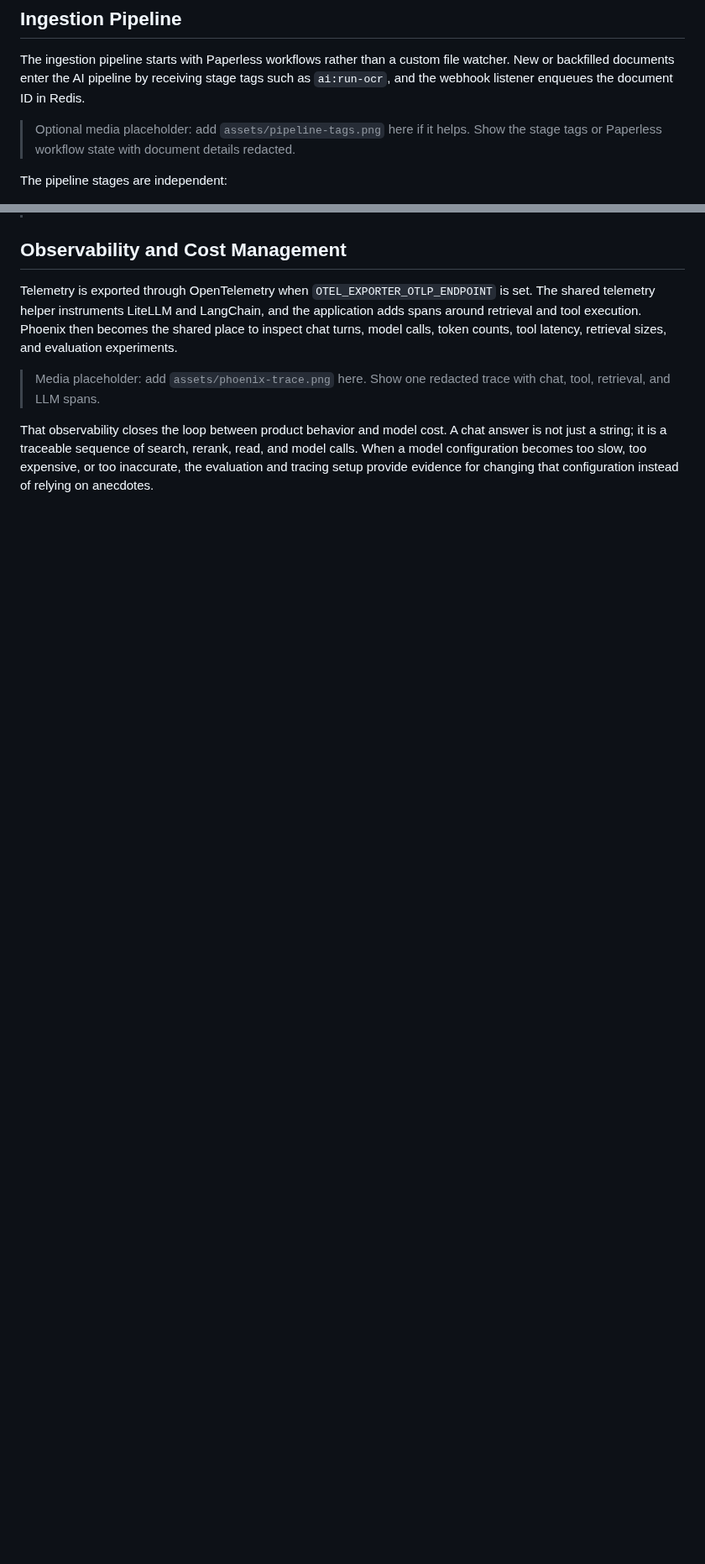
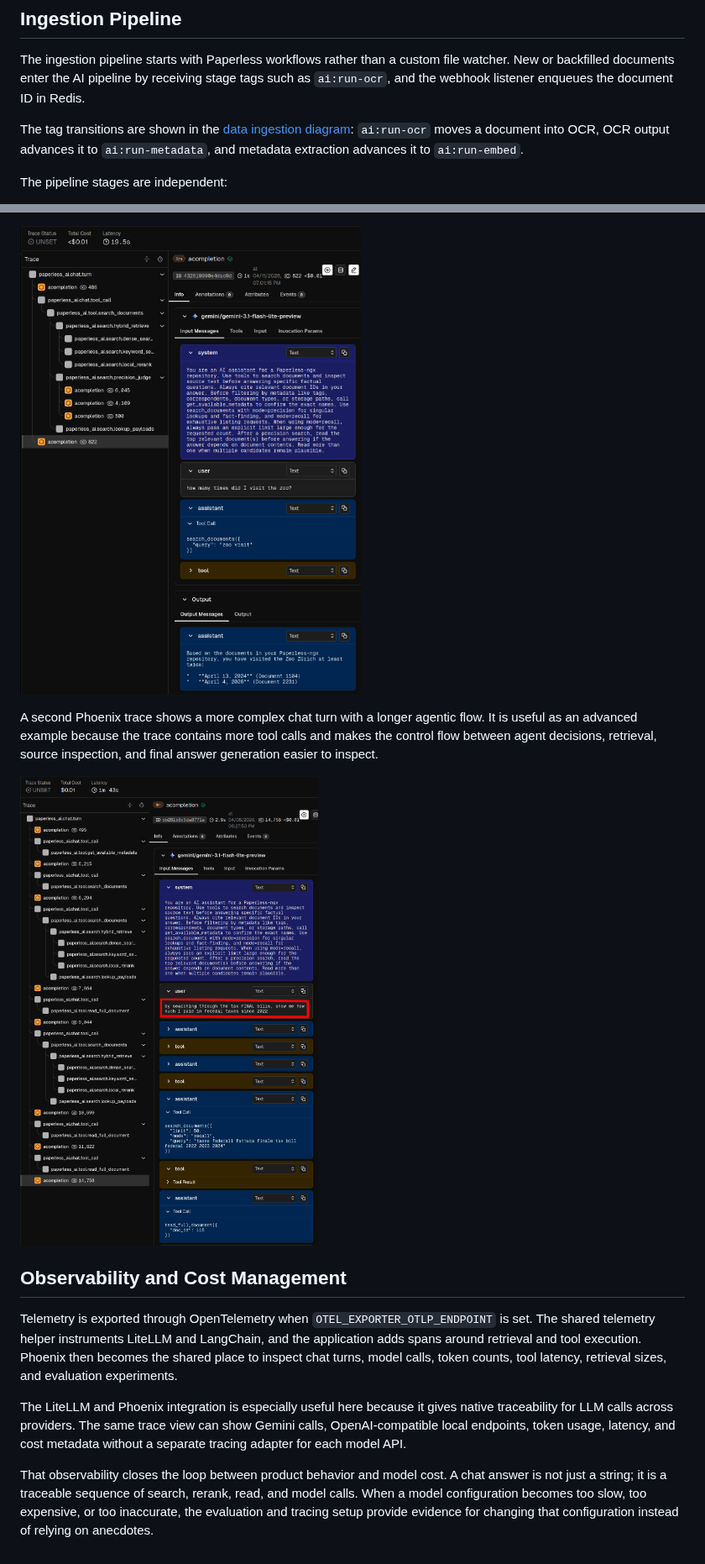
Before and after one commit to Enucatl/docker-paperless-ai, a Markdown page: docs/portfolio/rag-deep-dive.md, 2 parts joined by grey strips. Shown at 84% size. Drawn GitHub-style; pictures changed too: docs/portfolio/assets/chat-demo.png (added), docs/portfolio/assets/phoenix-trace.png (added); blank space fills up the shorter version.

```diff
--- a/docs/portfolio/rag-deep-dive.md
+++ b/docs/portfolio/rag-deep-dive.md
@@ -11,8 +11,10 @@ watcher. New or backfilled documents enter the AI pipeline by receiving stage
 tags such as `ai:run-ocr`, and the webhook listener enqueues the document ID in
 Redis.
 
-> Optional media placeholder: add `assets/pipeline-tags.png` here if it helps.
-> Show the stage tags or Paperless workflow state with document details redacted.
+The tag transitions are shown in the
+[data ingestion diagram](data-ingestion-flow.mmd): `ai:run-ocr` moves a document
+into OCR, OCR output advances it to `ai:run-metadata`, and metadata extraction
+advances it to `ai:run-embed`.
 
 The pipeline stages are independent:
 
@@ -106,3 +153,11 @@ of source it used, and which documents back the answer.
+![Trace detail for the tax question chat turn](assets/chat-demo.png)
+
+A second Phoenix trace shows a more complex chat turn with a longer agentic
+flow. It is useful as an advanced example because the trace contains more tool
+calls and makes the control flow between agent decisions, retrieval, source
+inspection, and final answer generation easier to inspect.
+
+![Advanced Phoenix trace for a longer agentic chat turn](assets/phoenix-trace.png)
 
 ## Observability and Cost Management
 
@@ -112,8 +167,10 @@ application adds spans around retrieval and tool execution. Phoenix then becomes
 the shared place to inspect chat turns, model calls, token counts, tool latency,
 retrieval sizes, and evaluation experiments.
 
-> Media placeholder: add `assets/phoenix-trace.png` here.
-> Show one redacted trace with chat, tool, retrieval, and LLM spans.
+The LiteLLM and Phoenix integration is especially useful here because it gives
+native traceability for LLM calls across providers. The same trace view can show
+Gemini calls, OpenAI-compatible local endpoints, token usage, latency, and cost
+metadata without a separate tracing adapter for each model API.
 
 That observability closes the loop between product behavior and model cost. A
 chat answer is not just a string; it is a traceable sequence of search, rerank,
```
Also changed, not shown: other parts of docs/portfolio/rag-deep-dive.md (+70 -25 lines), docs/portfolio/case-study.md (+55 -24 lines), docs/portfolio/index.md (+13 -13 lines), docs/portfolio/assets/agentic-chat-flow.png (added), docs/portfolio/assets/data-ingestion-flow.png (added), docs/portfolio/assets/eval-comparison.png (added), docs/portfolio/assets/full-metadata-trace.png (added), 4 other files.
